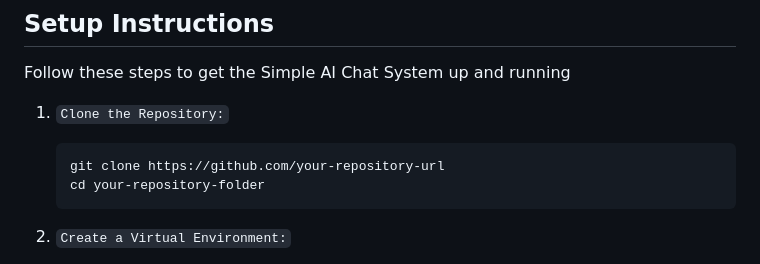
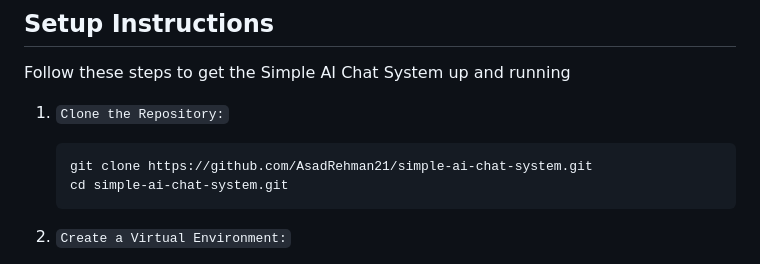
Before and after one commit to AsadRehman21/simple-ai-chat-system, a Markdown page: README.md, the part around the change. Drawn GitHub-style.

````diff
--- a/README.md
+++ b/README.md
@@ -9,8 +9,8 @@ Follow these steps to get the Simple AI Chat System up and running
 1. `Clone the Repository:`
 
     ``` bash
-    git clone https://github.com/your-repository-url
-    cd your-repository-folder
+    git clone https://github.com/AsadRehman21/simple-ai-chat-system.git
+    cd simple-ai-chat-system.git
     ```
 
 2. `Create a Virtual Environment:`
````
